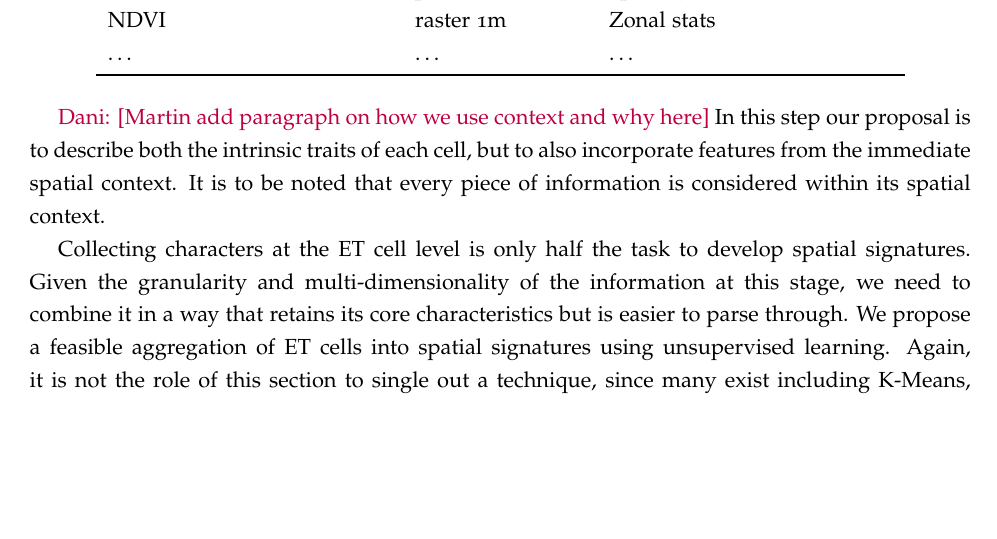
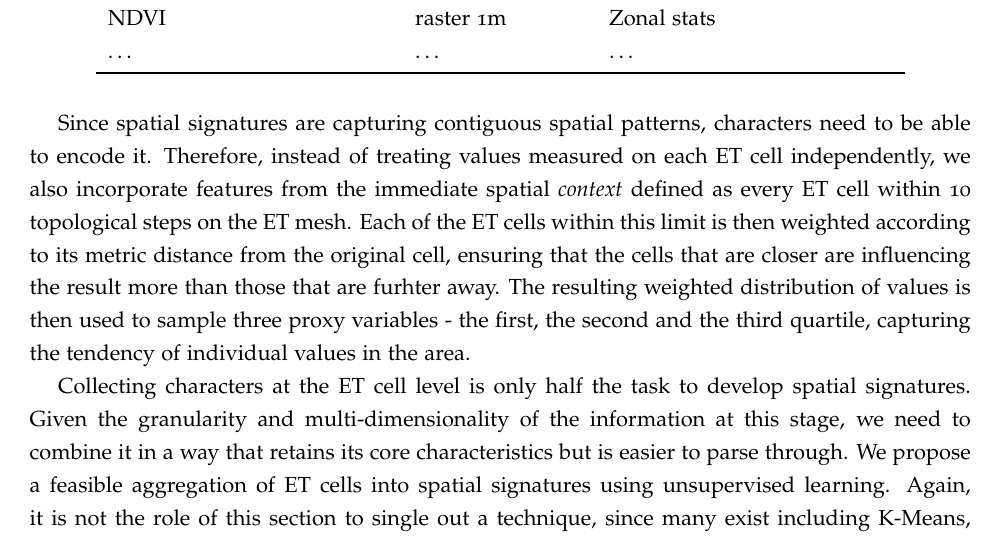
Before and after one commit to urbangrammarai/spatial_signatures_concept, a LaTeX paper (paper/spatial_signatures.tex, which reads paper/ss_3c.tex): part of page 13 of 46, cut so that both start at the same text, the shorter picture padded with empty space. Compiled offline with pdfLaTeX; a LaTeX package or settings file that is missing is left out.

Commit message:
add a paragraph on context

```diff
--- a/paper/ss_3c.tex
+++ b/paper/ss_3c.tex
@@ -132,13 +132,16 @@ in Jupyter notebooks available at \texttt{<anonymised for peer-review>}.}
 \normalsize
 
                 %%% Context %%%
-\dani{Martin add paragraph on how we use context and why here}
-In this step our proposal is to describe both the
-intrinsic traits of each cell, but to also incorporate features from the immediate
-spatial context.
-%
-It is to be noted that
-every piece of information is considered within its spatial context.
+Since spatial signatures are capturing contiguous spatial patterns, characters need to
+be able to encode it. Therefore, instead of treating values measured on each ET cell
+independently, we also incorporate features from the immediate spatial \textit{context}
+defined as every ET cell within 10 topological steps on the ET mesh. Each of the ET
+cells within this limit is then weighted according to its metric distance from the
+original cell, ensuring that the cells that are closer are influencing the result more
+than those that are furhter away. The resulting weighted distribution of values is then
+used to sample three proxy variables - the first, the second and the third quartile,
+capturing the tendency of individual values in the area.
+
 %----------------------------------------------------------------------------------
 
 % - interpolation
```
